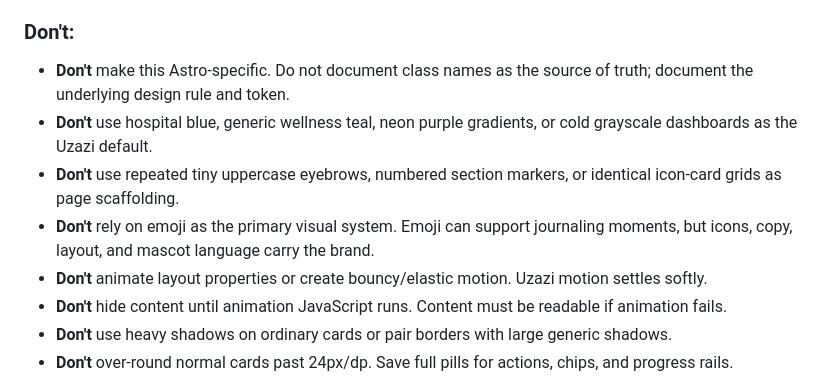
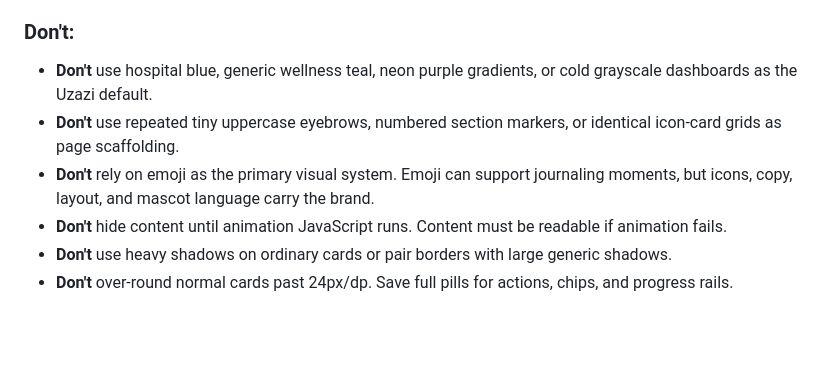
Before and after one commit to Uzazi-Devs/uzazi-monolith, a Markdown page: DESIGN.md, the part around the change. Rendered like a GitHub page; blank space fills up the shorter version.

Commit message:
updated design md

```diff
--- a/DESIGN.md
+++ b/DESIGN.md
@@ -267,11 +267,9 @@ Components should feel tactile, generous, and emotionally safe. Platform-native
 
 ### Don't:
 
-- **Don't** make this Astro-specific. Do not document class names as the source of truth; document the underlying design rule and token.
 - **Don't** use hospital blue, generic wellness teal, neon purple gradients, or cold grayscale dashboards as the Uzazi default.
 - **Don't** use repeated tiny uppercase eyebrows, numbered section markers, or identical icon-card grids as page scaffolding.
 - **Don't** rely on emoji as the primary visual system. Emoji can support journaling moments, but icons, copy, layout, and mascot language carry the brand.
-- **Don't** animate layout properties or create bouncy/elastic motion. Uzazi motion settles softly.
 - **Don't** hide content until animation JavaScript runs. Content must be readable if animation fails.
 - **Don't** use heavy shadows on ordinary cards or pair borders with large generic shadows.
 - **Don't** over-round normal cards past 24px/dp. Save full pills for actions, chips, and progress rails.
```
